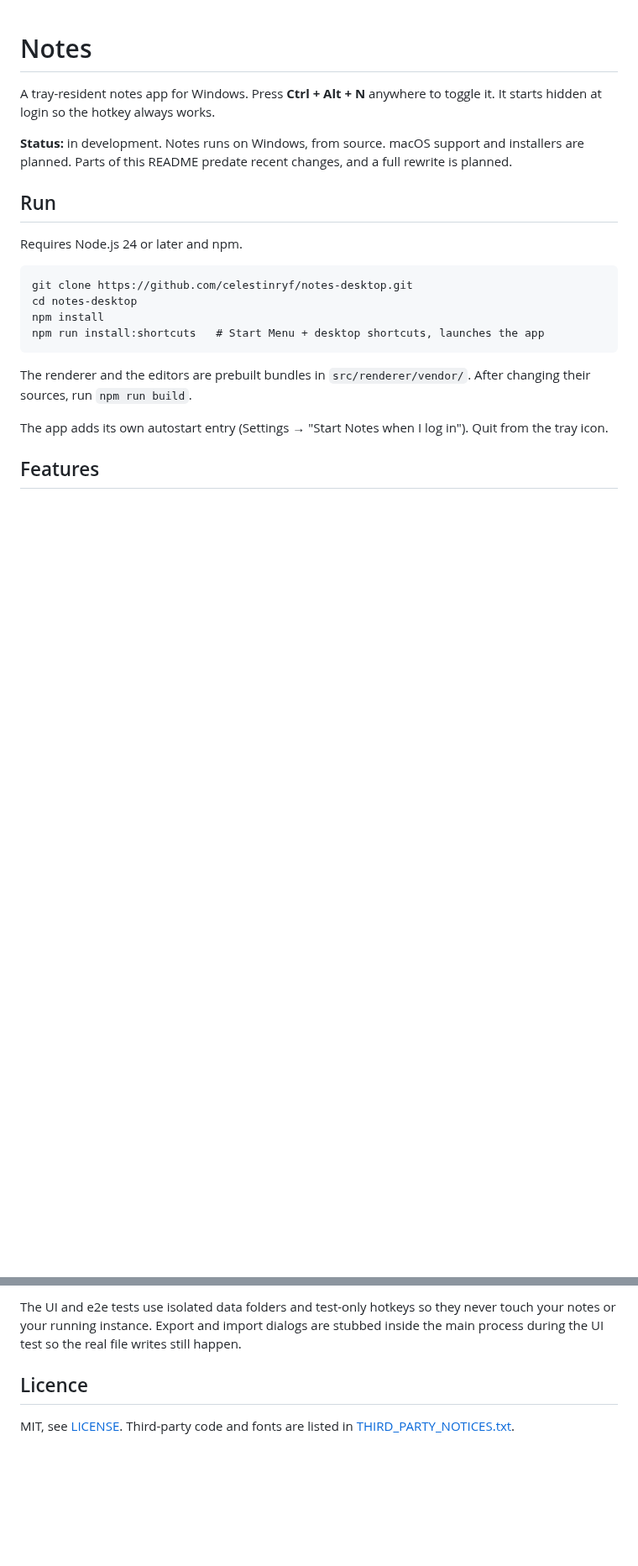
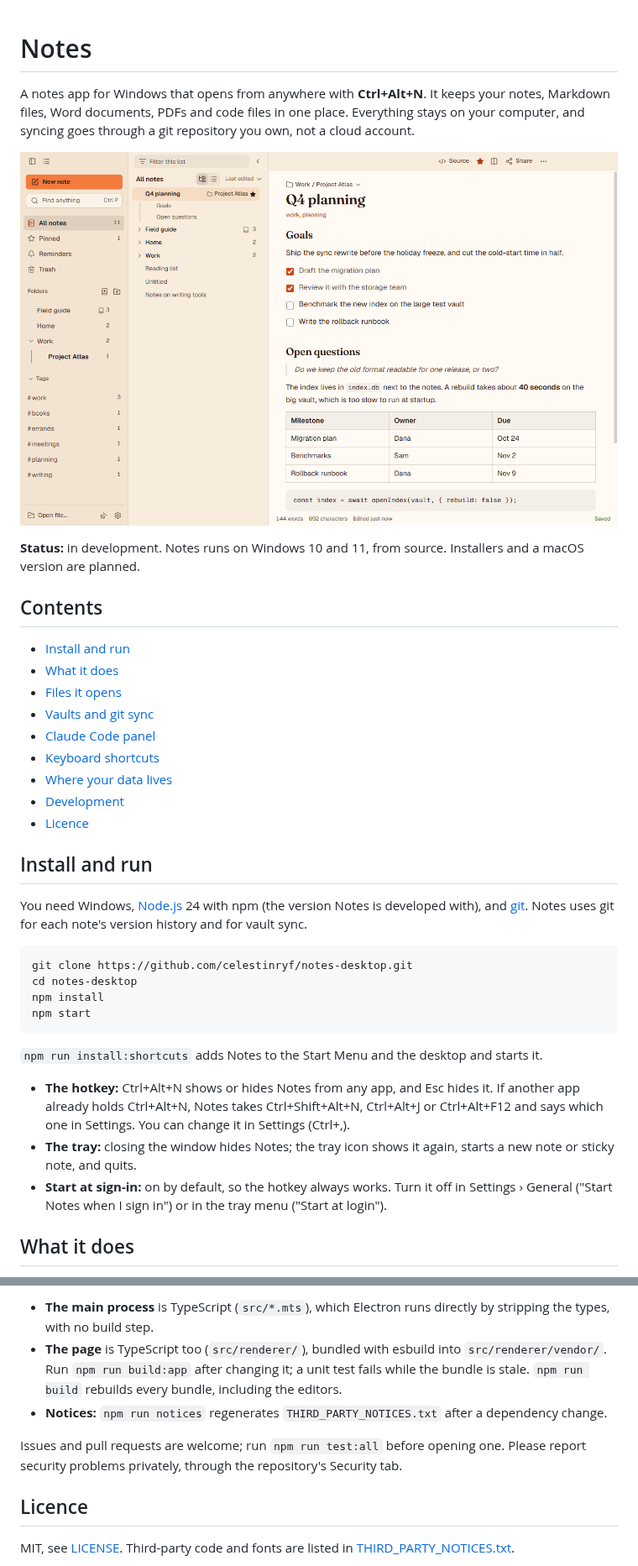
Before and after one commit to celestinryf/notes-desktop, a Markdown page: README.md, 2 parts joined by grey strips. Shown at 84% size. Rendered like a GitHub page; pictures changed too: docs/screenshots/notes-light.png (added); blank space fills up the shorter version.

````diff
--- a/README.md
+++ b/README.md
@@ -1,23 +1,38 @@
 # Notes
 
-A tray-resident notes app for Windows. Press **Ctrl + Alt + N** anywhere to toggle it. It starts hidden at login so the hotkey always works.
+A notes app for Windows that opens from anywhere with **Ctrl+Alt+N**. It keeps your notes, Markdown files, Word documents, PDFs and code files in one place. Everything stays on your computer, and syncing goes through a git repository you own, not a cloud account.
 
-**Status:** in development. Notes runs on Windows, from source. macOS support and installers are planned. Parts of this README predate recent changes, and a full rewrite is planned.
+![Notes in the light theme: the folder tree, a note with a checklist and a table](docs/screenshots/notes-light.png)
 
-## Run
+**Status:** in development. Notes runs on Windows 10 and 11, from source. Installers and a macOS version are planned.
 
-Requires Node.js 24 or later and npm.
+## Contents
+- [Install and run](#install-and-run)
+- [What it does](#what-it-does)
+- [Files it opens](#files-it-opens)
+- [Vaults and git sync](#vaults-and-git-sync)
+- [Claude Code panel](#claude-code-panel)
+- [Keyboard shortcuts](#keyboard-shortcuts)
+- [Where your data lives](#where-your-data-lives)
+- [Development](#development)
+- [Licence](#licence)
+
+## Install and run
+
+You need Windows, [Node.js](https://nodejs.org) 24 with npm (the version Notes is developed with), and [git](https://git-scm.com). Notes uses git for each note's version history and for vault sync.
 
 ```
 git clone https://github.com/celestinryf/notes-desktop.git
 cd notes-desktop
 npm install
-npm run install:shortcuts   # Start Menu + desktop shortcuts, launches the app
+npm start
 ```
 
-The renderer and the editors are prebuilt bundles in `src/renderer/vendor/`. After changing their sources, run `npm run build`.
+`npm run install:shortcuts` adds Notes to the Start Menu and the desktop and starts it.
 
-The app adds its own autostart entry (Settings → "Start Notes when I log in"). Quit from the tray icon.
+- **The hotkey:** Ctrl+Alt+N shows or hides Notes from any app, and Esc hides it. If another app already holds Ctrl+Alt+N, Notes takes Ctrl+Shift+Alt+N, Ctrl+Alt+J or Ctrl+Alt+F12 and says which one in Settings. You can change it in Settings (Ctrl+,).
+- **The tray:** closing the window hides Notes; the tray icon shows it again, starts a new note or sticky note, and quits.
+- **Start at sign-in:** on by default, so the hotkey always works. Turn it off in Settings › General ("Start Notes when I sign in") or in the tray menu ("Start at login").
 
-## Features
+## What it does
 
@@ -83,6 +184,10 @@ npm run test:all  # all three
 ```
 
-The UI and e2e tests use isolated data folders and test-only hotkeys so they never touch your notes or your running instance. Export and import dialogs are stubbed inside the main process during the UI test so the real file writes still happen.
+- **The main process** is TypeScript (`src/*.mts`), which Electron runs directly by stripping the types, with no build step.
+- **The page** is TypeScript too (`src/renderer/`), bundled with esbuild into `src/renderer/vendor/`. Run `npm run build:app` after changing it; a unit test fails while the bundle is stale. `npm run build` rebuilds every bundle, including the editors.
+- **Notices:** `npm run notices` regenerates `THIRD_PARTY_NOTICES.txt` after a dependency change.
+
+Issues and pull requests are welcome; run `npm run test:all` before opening one. Please report security problems privately, through the repository's Security tab.
 
 ## Licence
 
````
Also changed, not shown: other parts of README.md (+136 -50 lines), docs/screenshots/command-palette.png (added), docs/screenshots/notes-dark.png (added).
